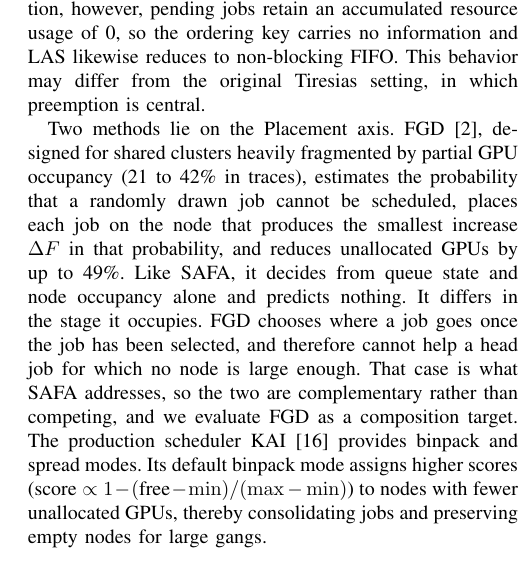
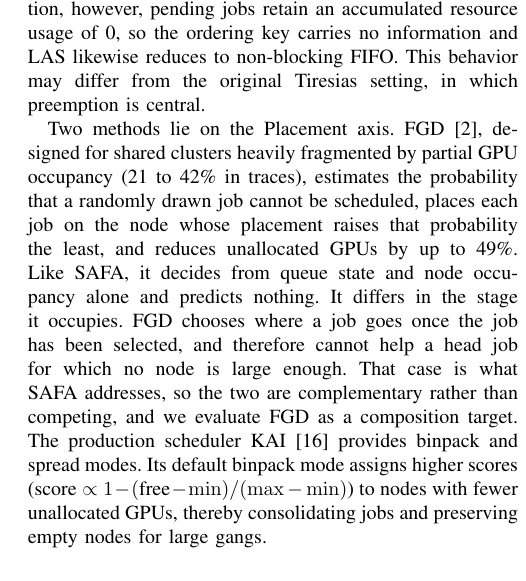
Before and after one commit to mystous/gpu_scheduler, a LaTeX paper (sn-article-en-1_polished.tex): part of one column of page 3 of 13, cut so that both start at the same text. Compiled offline with pdfLaTeX.

Commit message:
§II-A FGD 설명에서 기호 $\Delta F$ 제거 — 문장으로 대체
$\Delta F$가 §II-A와 §V-B 두 곳에만 나오는데 붙은 설명이 서로 달랐다.
§II-A는 '스케줄 불가 확률의 증가분', §V-B는 '단편화 증가분'으로, 기호 $F$ 자체는
어디서도 정의되지 않아 두 곳이 같은 양을 가리키는지 알 수 없었다. 게다가 $\Delta F$는
수식에 등장하지 않고 뒤에서 참조되지도 않아 정의 부담만 있고 하는 일이 없었다.

§II-A의 기호를 없애고 문장으로 서술:
  places each job on the node that produces the smallest increase $\Delta F$
  in that probability
  → places each job on the node whose placement raises that probability the least

§V-B는 그대로 둔다. 'the smallest fragmentation increase $\Delta F$'는 명사구가
기호를 그 자리에서 정의하므로 그 문장만으로 자립한다.

컴파일 검증: 14쪽, 치명 오류 0, 미해결 인용·참조 0건, Overfull 0건.

Co-Authored-By: Claude Opus 5 (1M context) <noreply@anthropic.com>
Claude-Session: https://claude.ai/code/session_01KfjhSdYmZu8P5RgB9RT76H

```diff
--- a/sn-article-en-1_polished.tex
+++ b/sn-article-en-1_polished.tex
@@ -131,7 +131,7 @@ Maui\cite{jackson2001maui} & JSSPP'01 & multi-factor priority (runtime, fairshar
 \subsection{Techniques by Scheduling Stage}
 We begin with the Order stage. Kueue\cite{kueue2024} is a Kubernetes-native queueing system that suspends and resumes jobs and provides quota-based fair sharing. Because it operates purely as a gating layer without replacing the core scheduler, it serves as this paper's most direct production-standard baseline. Its fairness mechanism, however, is limited to quota distribution and addresses neither HOL starvation nor fragmentation. Moreover, quota fairness becomes relevant only under multi-Virtual-Cluster (VC) contention, and within a single VC Kueue reduces to non-blocking FIFO. LAS in Tiresias\cite{gu2019tiresias} is a prediction-free discipline that favors jobs with the least accumulated resource usage and, when combined with multi-level feedback queues and preemption, reduces the mean JCT. Under non-preemptive GPU operation, however, pending jobs retain an accumulated resource usage of 0, so the ordering key carries no information and LAS likewise reduces to non-blocking FIFO. This behavior may differ from the original Tiresias setting, in which preemption is central.
 
-Two methods lie on the Placement axis. FGD\cite{weng2023beware}, designed for shared clusters heavily fragmented by partial GPU occupancy (21 to 42\% in traces), estimates the probability that a randomly drawn job cannot be scheduled, places each job on the node that produces the smallest increase $\Delta F$ in that probability, and reduces unallocated GPUs by up to 49\%. Like SAFA, it decides from queue state and node occupancy alone and predicts nothing. It differs in the stage it occupies. FGD chooses where a job goes once the job has been selected, and therefore cannot help a head job for which no node is large enough. That case is what SAFA addresses, so the two are complementary rather than competing, and we evaluate FGD as a composition target. The production scheduler KAI\cite{kai2025} provides binpack and spread modes. Its default binpack mode assigns higher scores ($\text{score}\propto 1-(\text{free}-\min)/(\max-\min)$) to nodes with fewer unallocated GPUs, thereby consolidating jobs and preserving empty nodes for large gangs.
+Two methods lie on the Placement axis. FGD\cite{weng2023beware}, designed for shared clusters heavily fragmented by partial GPU occupancy (21 to 42\% in traces), estimates the probability that a randomly drawn job cannot be scheduled, places each job on the node whose placement raises that probability the least, and reduces unallocated GPUs by up to 49\%. Like SAFA, it decides from queue state and node occupancy alone and predicts nothing. It differs in the stage it occupies. FGD chooses where a job goes once the job has been selected, and therefore cannot help a head job for which no node is large enough. That case is what SAFA addresses, so the two are complementary rather than competing, and we evaluate FGD as a composition target. The production scheduler KAI\cite{kai2025} provides binpack and spread modes. Its default binpack mode assigns higher scores ($\text{score}\propto 1-(\text{free}-\min)/(\max-\min)$) to nodes with fewer unallocated GPUs, thereby consolidating jobs and preserving empty nodes for large gangs.
 
 \subsection{Techniques Relying on Derived Quantities}
 We group techniques that depend on quantities unavailable at decision time into three categories, namely (i) runtime estimation and rank prediction, (ii) per-job performance or throughput profiles, and (iii) round solvers and auction bids. These categories are ordered by increasing acquisition cost, counting estimation error, profiling overhead, and dedicated infrastructure.
```
